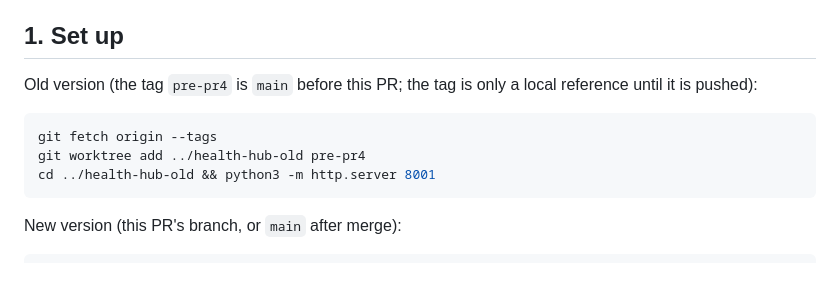
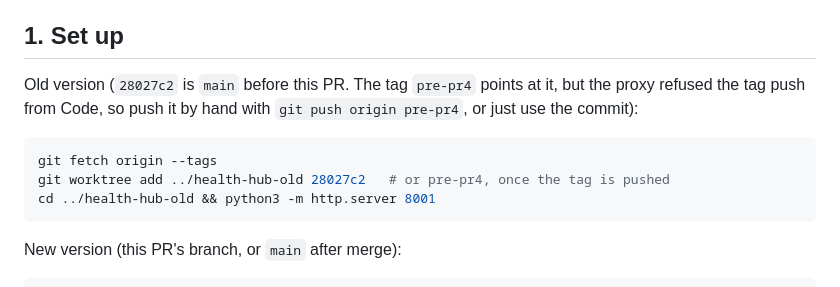
Before and after one commit to conela101-afk/health-hub, a Markdown page: docs/find-it-test-pr4.md, the part around the change. Rendered like a GitHub page.

Commit message:
find-it test doc: use the commit, tag push is blocked by the proxy
Co-Authored-By: Claude Sonnet 5.5 <noreply@anthropic.com>
Claude-Session: https://claude.ai/code/session_01EnsjraLHyhjEHYzGoky4tL

````diff
--- a/docs/find-it-test-pr4.md
+++ b/docs/find-it-test-pr4.md
@@ -4,11 +4,11 @@ For Elaine to run. Purpose: show that the new colours and flat cards do not make
 
 ## 1. Set up
 
-Old version (the tag `pre-pr4` is `main` before this PR; the tag is only a local reference until it is pushed):
+Old version (`28027c2` is `main` before this PR. The tag `pre-pr4` points at it, but the proxy refused the tag push from Code, so push it by hand with `git push origin pre-pr4`, or just use the commit):
 
 ```bash
 git fetch origin --tags
-git worktree add ../health-hub-old pre-pr4
+git worktree add ../health-hub-old 28027c2   # or pre-pr4, once the tag is pushed
 cd ../health-hub-old && python3 -m http.server 8001
 ```
 
````
